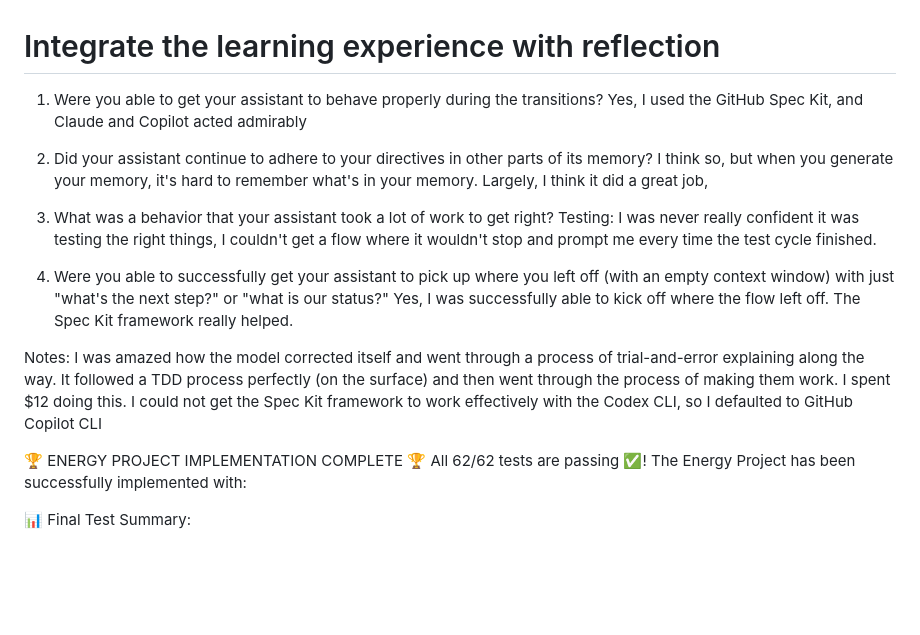
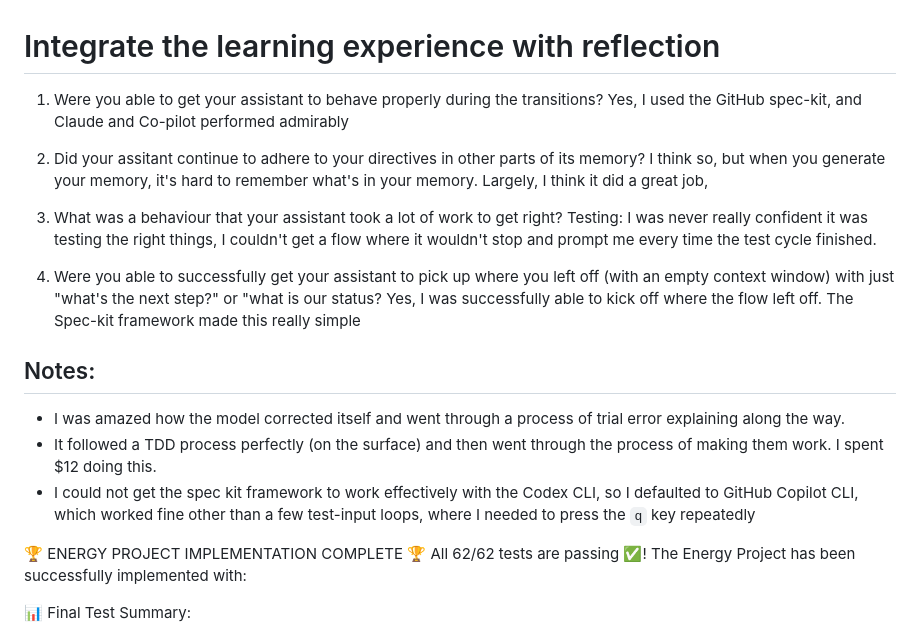
Before and after one commit to shiftunion/energy, a Markdown page: INTEGRATE.md, the part around the change. Drawn GitHub-style; blank space fills up the shorter version.

```diff
--- a/INTEGRATE.md
+++ b/INTEGRATE.md
@@ -1,25 +1,23 @@
 # Integrate the learning experience with reflection
 
 1. Were you able to get your assistant to behave properly during the transitions?
-Yes, I used the GitHub Spec Kit, and Claude and Copilot acted admirably
+Yes, I used the GitHub spec-kit, and Claude and Co-pilot performed admirably
 
-2. Did your assistant continue to adhere to your directives in other parts of its memory?
+2. Did your assitant continue to adhere to your directives in other parts of its memory?
 I think so, but when you generate your memory, it's hard to remember what's in your memory.
 Largely, I think it did a great job,
 
-3. What was a behavior that your assistant took a lot of work to get right?
+3. What was a behaviour that your assistant took a lot of work to get right?
 Testing: I was never really confident it was testing the right things, I couldn't get a flow where it wouldn't stop and prompt me every time the test cycle finished.
 
-4. Were you able to successfully get your assistant to pick up where you left off (with an empty context window) with just "what's the next step?" or "what is our status?"
-Yes, I was successfully able to kick off where the flow left off. The Spec Kit framework really helped.
+4. Were you able to successfully get your assistant to pick up where you left off (with an empty context window) with just "what's the next step?" or "what is our status?
+Yes, I was successfully able to kick off where the flow left off. The Spec-kit framework made this really simple
 
 
-Notes:
-I was amazed how the model corrected itself and went through a process of trial-and-error explaining along the way.
-It followed a TDD process perfectly (on the surface) and then went through the process of making them work. I spent $12 doing this.
-I could not get the Spec Kit framework to work effectively with the Codex CLI, so I defaulted to GitHub Copilot CLI
-
-
+## Notes:
+- I was amazed how the model corrected itself and went through a process of trial error explaining along the way.
+- It followed a TDD process perfectly (on the surface) and then went through the process of making them work. I spent $12 doing this.
+- I could not get the spec kit framework to work effectively with the Codex CLI, so I defaulted to GitHub Copilot CLI, which worked fine other than a few test-input loops, where I needed to press the `q` key repeatedly
 
 
 🏆 ENERGY PROJECT IMPLEMENTATION COMPLETE 🏆
```
